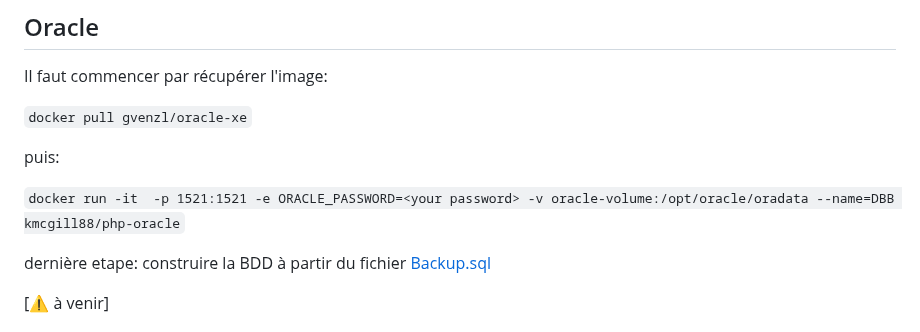
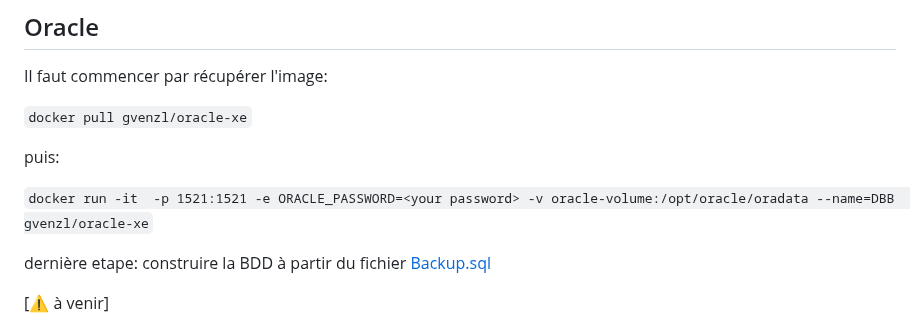
Before and after one commit to icepick4/TchouTchou, a Markdown page: README.md, the part around the change. Rendered like a GitHub page.

Commit message:
fix(readme): docker DB wrong command

```diff
--- a/README.md
+++ b/README.md
@@ -94,7 +94,7 @@ Il faut commencer par récupérer l'image:
 
 puis:
 
-`docker run -it  -p 1521:1521 -e ORACLE_PASSWORD=<your password> -v oracle-volume:/opt/oracle/oradata --name=DBB kmcgill88/php-oracle`
+`docker run -it  -p 1521:1521 -e ORACLE_PASSWORD=<your password> -v oracle-volume:/opt/oracle/oradata --name=DBB  gvenzl/oracle-xe`
 
 dernière etape:
 construire la BDD à partir du fichier <a href="db/Backup.sql">Backup.sql</a>
```
